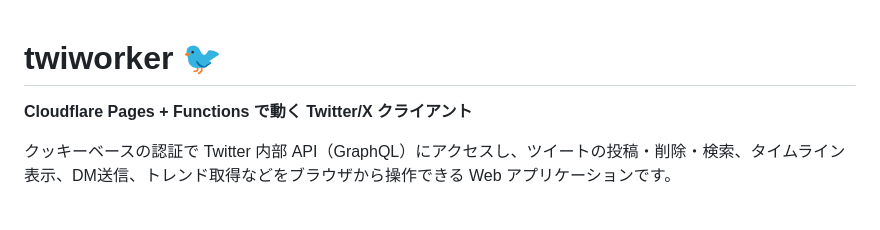
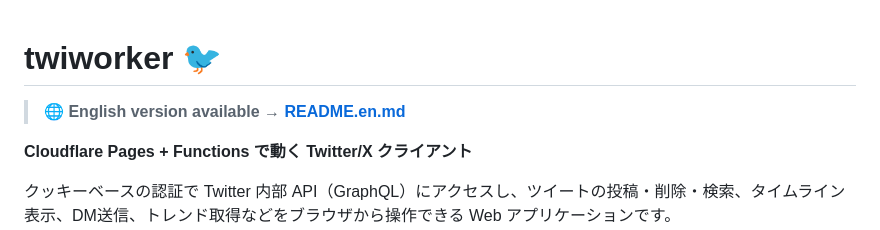
Before and after one commit to kubobeem/twiworker, a Markdown page: README.md, the part around the change. GitHub-like rendering; blank space fills up the shorter version.

Commit message:
Add cross-language links between README files

```diff
--- a/README.md
+++ b/README.md
@@ -1,4 +1,6 @@
 # twiworker 🐦
+
+> **🌐 English version available → [README.en.md](README.en.md)**
 
 **Cloudflare Pages + Functions で動く Twitter/X クライアント**
 
```
Also changed, not shown: README.en.md (+2 -0 lines).
